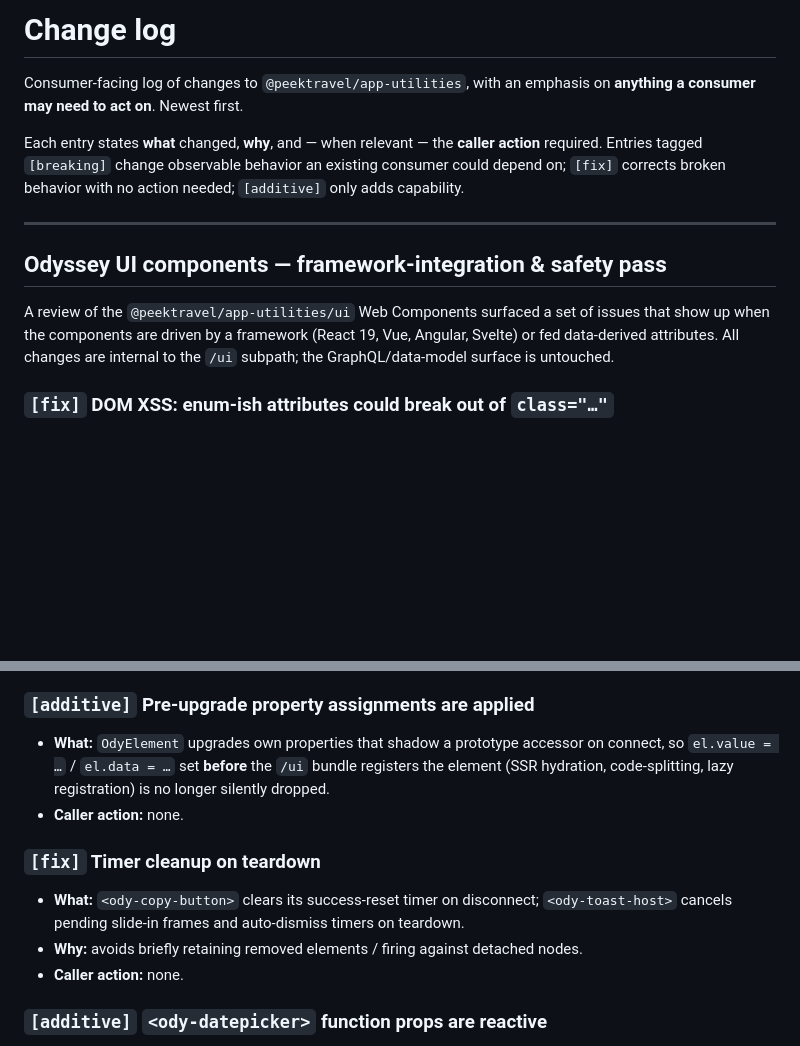
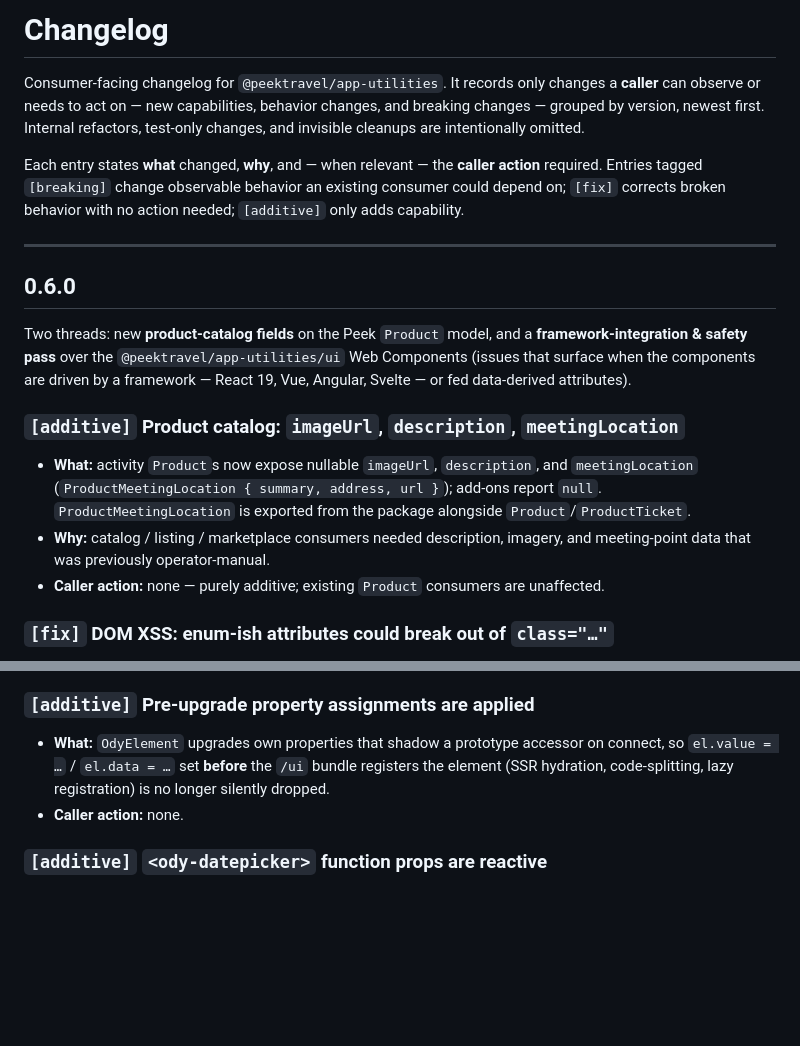
Before and after one commit to peek-travel/app-utilities, a Markdown page: changelog.md, 2 parts joined by grey strips. GitHub-like rendering; blank space fills up the shorter version.

Commit message:
docs: add caller-facing changelog.md and keep-it-current rule
- Add changelog.md: consumer-facing, caller-relevant changes grouped by version
  (0.6.0 documented — product-catalog fields + the UI framework-integration &
  safety pass). Internal-only cleanups are intentionally excluded.
- CLAUDE.md: require changelog.md to be kept current with every caller-visible
  change (and the caller action for breaking ones), in the same commit as the
  code change.

Co-Authored-By: Claude Opus 4.8 (1M context) <noreply@anthropic.com>

```diff
--- a/log.md
+++ b/changelog.md
@@ -1,7 +1,9 @@
-# Change log
+# Changelog
 
-Consumer-facing log of changes to `@peektravel/app-utilities`, with an emphasis
-on **anything a consumer may need to act on**. Newest first.
+Consumer-facing changelog for `@peektravel/app-utilities`. It records only
+changes a **caller** can observe or needs to act on — new capabilities, behavior
+changes, and breaking changes — grouped by version, newest first. Internal
+refactors, test-only changes, and invisible cleanups are intentionally omitted.
 
 Each entry states **what** changed, **why**, and — when relevant — the **caller
 action** required. Entries tagged `[breaking]` change observable behavior an
@@ -10,12 +12,23 @@ action needed; `[additive]` only adds capability.
 
 ---
 
-## Odyssey UI components — framework-integration & safety pass
+## 0.6.0
 
-A review of the `@peektravel/app-utilities/ui` Web Components surfaced a set of
-issues that show up when the components are driven by a framework (React 19, Vue,
-Angular, Svelte) or fed data-derived attributes. All changes are internal to the
-`/ui` subpath; the GraphQL/data-model surface is untouched.
+Two threads: new **product-catalog fields** on the Peek `Product` model, and a
+**framework-integration & safety pass** over the `@peektravel/app-utilities/ui`
+Web Components (issues that surface when the components are driven by a framework
+— React 19, Vue, Angular, Svelte — or fed data-derived attributes).
+
+### `[additive]` Product catalog: `imageUrl`, `description`, `meetingLocation`
+
+- **What:** activity `Product`s now expose nullable `imageUrl`, `description`,
+  and `meetingLocation` (`ProductMeetingLocation { summary, address, url }`);
+  add-ons report `null`. `ProductMeetingLocation` is exported from the package
+  alongside `Product`/`ProductTicket`.
+- **Why:** catalog / listing / marketplace consumers needed description, imagery,
+  and meeting-point data that was previously operator-manual.
+- **Caller action:** none — purely additive; existing `Product` consumers are
+  unaffected.
 
 ### `[fix]` DOM XSS: enum-ish attributes could break out of `class="…"`
 
@@ -126,15 +139,6 @@ Angular, Svelte) or fed data-derived attributes. All changes are internal to the
   longer silently dropped.
 - **Caller action:** none.
 
-### `[fix]` Timer cleanup on teardown
-
-- **What:** `<ody-copy-button>` clears its success-reset timer on disconnect;
-  `<ody-toast-host>` cancels pending slide-in frames and auto-dismiss timers on
-  teardown.
-- **Why:** avoids briefly retaining removed elements / firing against detached
-  nodes.
-- **Caller action:** none.
-
 ### `[additive]` `<ody-datepicker>` function props are reactive
 
 - **What:** reassigning `isDateDisallowed` / `formatDate` now re-renders the
```
Also changed, not shown: CLAUDE.md (+12 -9 lines).
